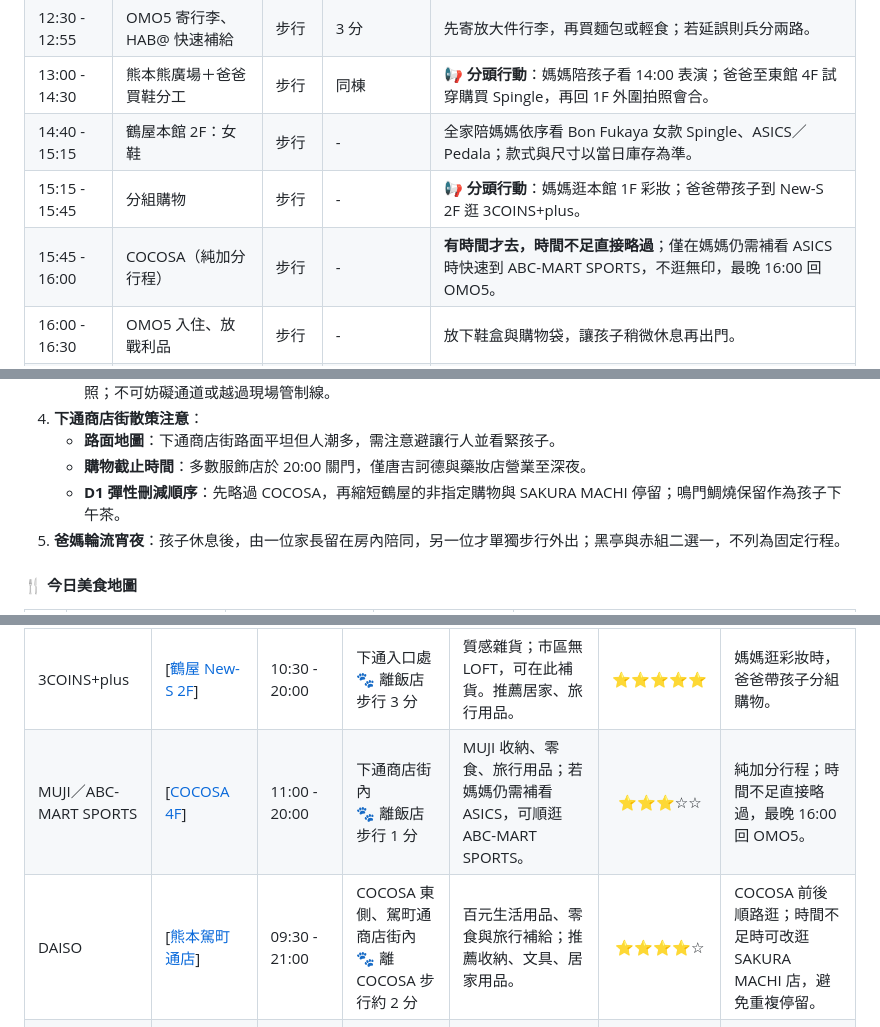
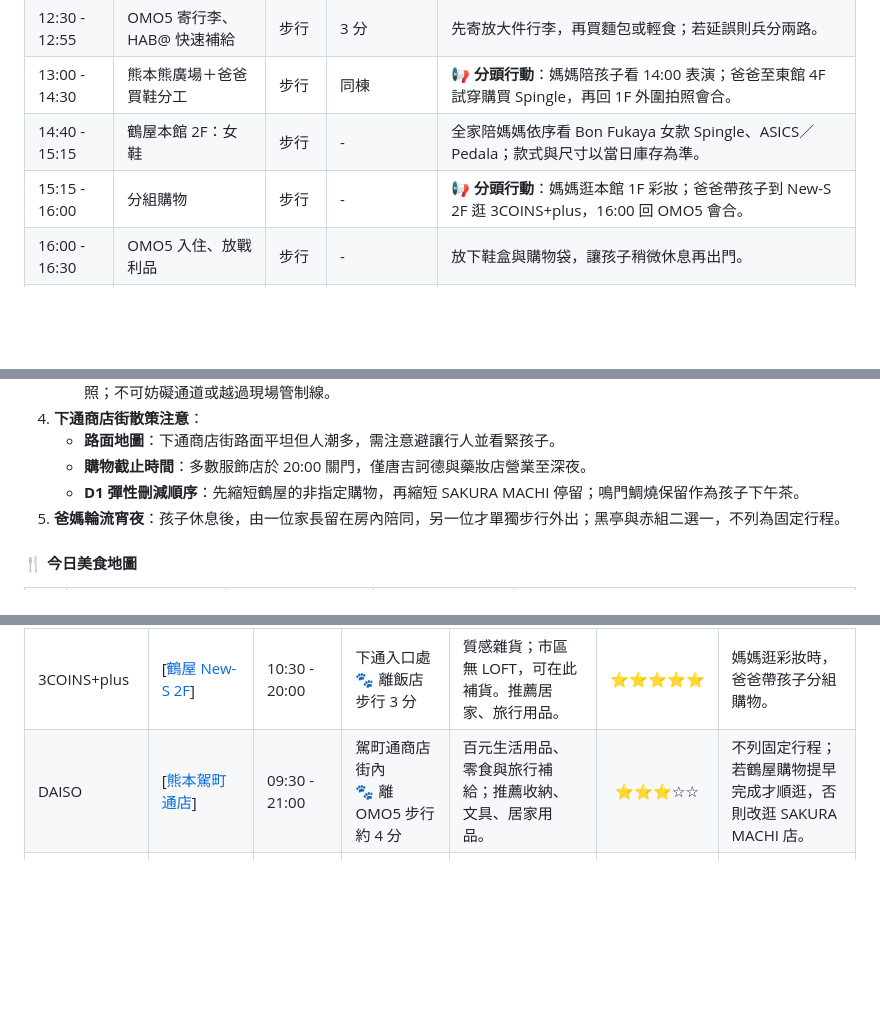
Before and after one commit to Vance-PIC/Travel_Master, a Markdown page: specs/kumamoto/RELEASE-kumamoto.md, 3 parts joined by grey strips. Rendered like a GitHub page; blank space fills up the shorter version.

```diff
--- a/specs/kumamoto/RELEASE-kumamoto.md
+++ b/specs/kumamoto/RELEASE-kumamoto.md
@@ -140,8 +140,7 @@
 | 12:30 - 12:55 | OMO5 寄行李、HAB@ 快速補給 | 步行 | 3 分 | 先寄放大件行李，再買麵包或輕食；若延誤則兵分兩路。|
 | 13:00 - 14:30 | 熊本熊廣場＋爸爸買鞋分工 | 步行 | 同棟 | **📢 分頭行動**：媽媽陪孩子看 14:00 表演；爸爸至東館 4F 試穿購買 Spingle，再回 1F 外圍拍照會合。 |
 | 14:40 - 15:15 | 鶴屋本館 2F：女鞋 | 步行 | - | 全家陪媽媽依序看 Bon Fukaya 女款 Spingle、ASICS／Pedala；款式與尺寸以當日庫存為準。|
-| 15:15 - 15:45 | 分組購物 | 步行 | - | **📢 分頭行動**：媽媽逛本館 1F 彩妝；爸爸帶孩子到 New-S 2F 逛 3COINS+plus。 |
-| 15:45 - 16:00 | COCOSA（純加分行程） | 步行 | - | **有時間才去，時間不足直接略過**；僅在媽媽仍需補看 ASICS 時快速到 ABC-MART SPORTS，不逛無印，最晚 16:00 回 OMO5。|
+| 15:15 - 16:00 | 分組購物 | 步行 | - | **📢 分頭行動**：媽媽逛本館 1F 彩妝；爸爸帶孩子到 New-S 2F 逛 3COINS+plus，16:00 回 OMO5 會合。 |
 | 16:00 - 16:30 | OMO5 入住、放戰利品 | 步行 | - | 放下鞋盒與購物袋，讓孩子稍微休息再出門。|
 | 16:30 - 16:40 | 鳴門鯛燒本舖外帶 | 步行 | 約 5 分 | **孩子固定下午茶**：往 SAKURA MACHI 的路上購買，全家分食後再逛商場。|
 | 16:40 - 17:40 | SAKURA MACHI 購物 | 步行 | 8 分 | 優先逛 mont-bell、熊本熊 Village。|
@@ -163,7 +162,7 @@
 4. **下通商店街散策注意**：
    - **路面地圖**：下通商店街路面平坦但人潮多，需注意避讓行人並看緊孩子。
    - **購物截止時間**：多數服飾店於 20:00 關門，僅唐吉訶德與藥妝店營業至深夜。
-   - **D1 彈性刪減順序**：先略過 COCOSA，再縮短鶴屋的非指定購物與 SAKURA MACHI 停留；鳴門鯛燒保留作為孩子下午茶。
+   - **D1 彈性刪減順序**：先縮短鶴屋的非指定購物，再縮短 SAKURA MACHI 停留；鳴門鯛燒保留作為孩子下午茶。
 5. **爸媽輪流宵夜**：孩子休息後，由一位家長留在房內陪同，另一位才單獨步行外出；黑亭與赤組二選一，不列為固定行程。
 
 #### **🍴 今日美食地圖**
@@ -192,8 +191,7 @@
 | Spingle | [[鶴屋東館 4F](https://maps.google.com/?q=Tsuruya+Department+Store)] | 10:00 - 19:00 (週五六至19:30) | 東館 4F，與熊本熊廣場同棟<br>🐾 離飯店步行 3 分 | 鎖定日本手工鞋 Spingle；推薦爸爸鞋子。 | ⭐⭐⭐⭐⭐ | 爸爸於熊本熊表演期間分頭試穿；13:00–14:30 必逛，優先確認尺寸與款式。 |
 | Dior／SK-II／Albion | [[鶴屋百貨 本館 1F](https://maps.google.com/?q=Tsuruya+Department+Store)] | 10:00 - 19:00 (週五六至19:30) | 通町筋站旁；退稅櫃位在東館<br>🐾 離飯店步行 2 分 | 鎖定美妝櫃位；推薦媽媽保養品。 | ⭐⭐⭐⭐⭐ | 15:15–15:45 必逛，集中補貨並辦理退稅。 |
 | 3COINS+plus | [[鶴屋 New-S 2F](https://maps.google.com/?q=New-S+Tsuruya)] | 10:30 - 20:00 | 下通入口處<br>🐾 離飯店步行 3 分 | 質感雜貨；市區無 LOFT，可在此補貨。推薦居家、旅行用品。 | ⭐⭐⭐⭐⭐ | 媽媽逛彩妝時，爸爸帶孩子分組購物。 |
-| MUJI／ABC-MART SPORTS | [[COCOSA 4F](https://maps.google.com/?q=COCOSA+Kumamoto)] | 11:00 - 20:00 | 下通商店街內<br>🐾 離飯店步行 1 分 | MUJI 收納、零食、旅行用品；若媽媽仍需補看 ASICS，可順逛 ABC-MART SPORTS。 | ⭐⭐⭐☆☆ | 純加分行程；時間不足直接略過，最晚 16:00 回 OMO5。 |
-| DAISO | [[熊本駕町通店](https://maps.google.com/?q=DAISO+Kumamoto+Kagomachi)] | 09:30 - 21:00 | COCOSA 東側、駕町通商店街內<br>🐾 離 COCOSA 步行約 2 分 | 百元生活用品、零食與旅行補給；推薦收納、文具、居家用品。 | ⭐⭐⭐⭐☆ | COCOSA 前後順路逛；時間不足時可改逛 SAKURA MACHI 店，避免重複停留。 |
+| DAISO | [[熊本駕町通店](https://maps.google.com/?q=DAISO+Kumamoto+Kagomachi)] | 09:30 - 21:00 | 駕町通商店街內<br>🐾 離 OMO5 步行約 4 分 | 百元生活用品、零食與旅行補給；推薦收納、文具、居家用品。 | ⭐⭐⭐☆☆ | 不列固定行程；若鶴屋購物提早完成才順逛，否則改逛 SAKURA MACHI 店。 |
 | 藥妝店／特色小店 | [[下通商店街](https://maps.google.com/?q=Shimotori+Shopping+Street+Kumamoto)] | 店家多約 10:00 - 20:00 | OMO5 往 SAKURA MACHI 的步行路線<br>🐾 飯店下樓即達 | 藥妝店比價，沿途留意熊本限定特色小店；推薦藥妝、熊本限定商品。 | ⭐⭐⭐⭐☆ | 16:30 後前往櫻町時邊走邊看；價格漂亮才買，不特別繞路。 |
 | Kumamon Village | [[SAKURA MACHI 百貨公司 2F](https://maps.google.com/?q=SAKURA+MACHI+Kumamoto)] | 10:00 - 20:00 | 2F，辛島町站直通<br>🐾 離飯店步行 8 分 | 鎖定 Kumamon Village；推薦熊本限定商品。 | ⭐⭐⭐⭐⭐ | 抵達商場後優先完成，再進行其他購物。 |
 | mont-bell | [[SAKURA MACHI 百貨公司 2F](https://maps.google.com/?q=mont-bell+SAKURA+MACHI+Kumamoto)] | 10:00 - 20:00 | 2F<br>🐾 離飯店步行 8 分 | 鎖定 mont-bell 戶外用品與日本限定品項；推薦戶外用品。 | ⭐⭐⭐⭐⭐ | 17:40 前完成，鎖定目標後快速選購。 |
```
Also changed, not shown: other parts of specs/kumamoto/RELEASE-kumamoto.md (+10 -10 lines).
